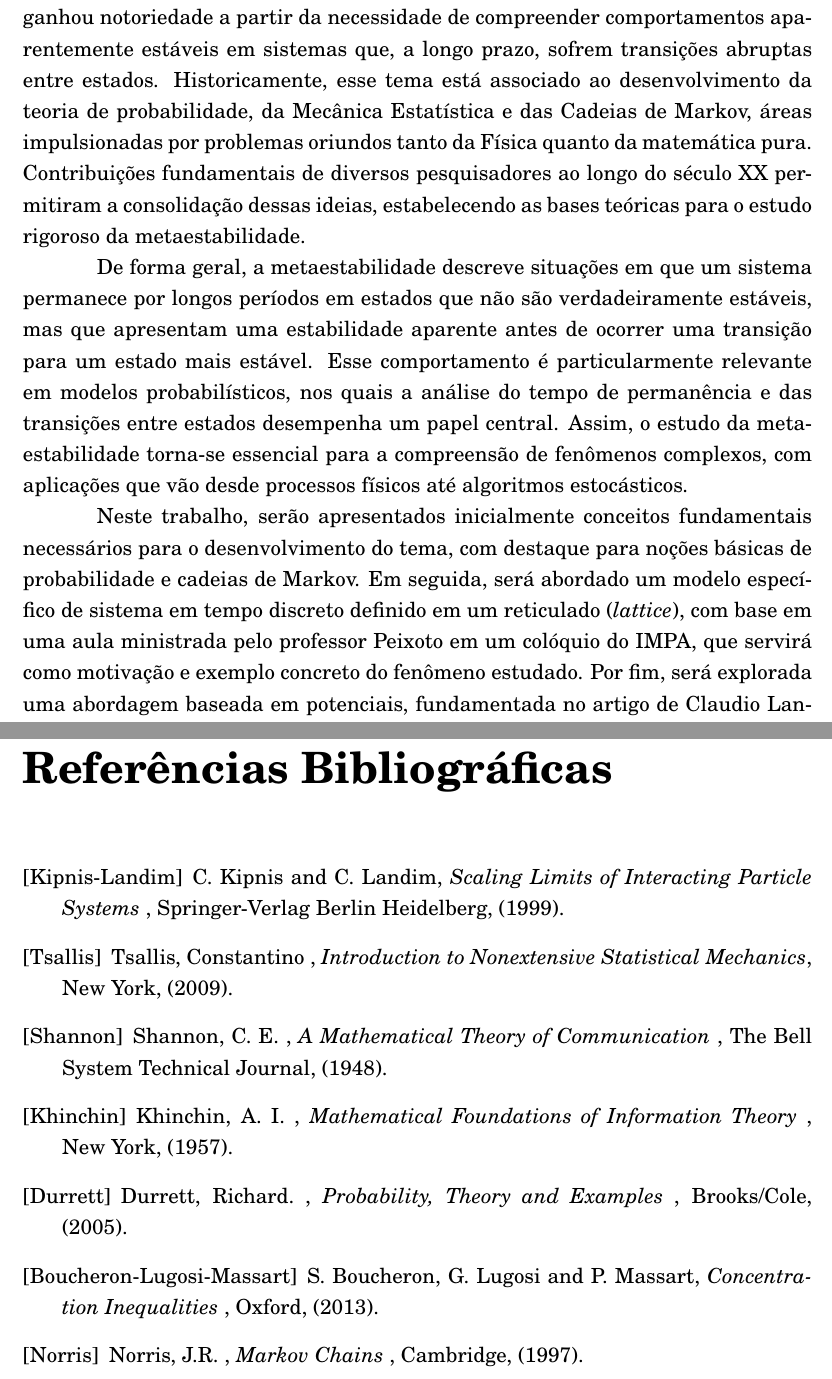
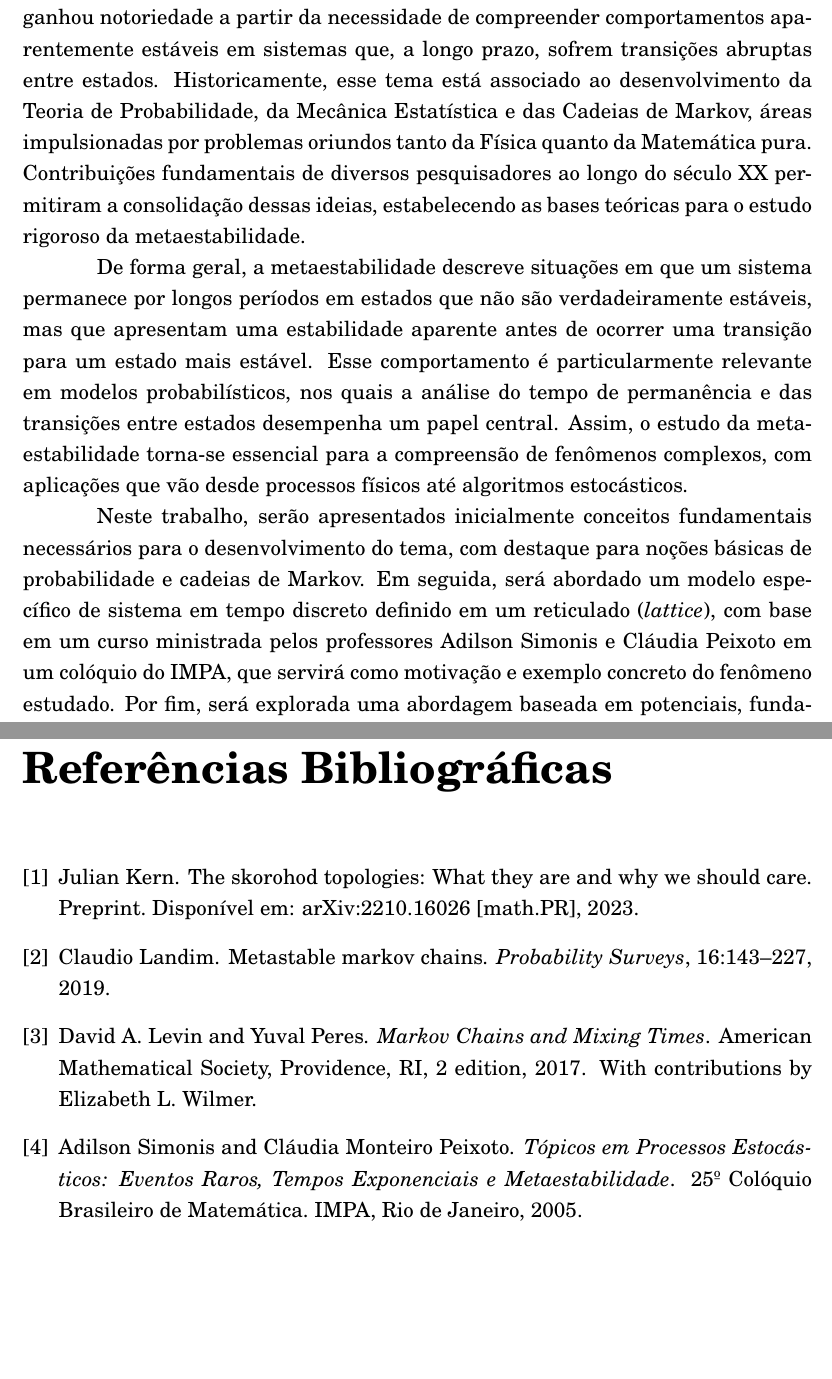
Before and after one commit to JoaoDelgado12/Metaestabilidade-Potencial, a LaTeX document (Monografia/Monografia_Joao_Delgado.tex, which reads Monografia/referencias.bib): two parts of pages 10 and 54 of 55, joined at a grey line, cut so that both start at the same text, the shorter picture padded with empty space. Compiled offline with pdfLaTeX; the source files are stored in an older character set and shown here as Unicode.

Commit message:
add bibliografia

```diff
--- a/Monografia/Monografia_Joao_Delgado.tex
+++ b/Monografia/Monografia_Joao_Delgado.tex
@@ -141,7 +141,7 @@
 \newcommand{\algebra}{\mathcal{F}}
 
 \pagestyle{myheadings}
-\bibliographystyle{plain}
+
 
 \makeindex
 
@@ -357,11 +357,11 @@
 	\pagenumbering{arabic}
 	\addcontentsline{toc}{chapter}{Introdução}
 	\chapter*{Introdução}\label{Introdução}
-A metaestabilidade é um fenômeno que surge em diversos contextos, especialmente no estudo de sistemas dinâmicos e probabilísticos. Sua investigação ganhou notoriedade a partir da necessidade de compreender comportamentos aparentemente estáveis em sistemas que, a longo prazo, sofrem transições abruptas entre estados. Historicamente, esse tema está associado ao desenvolvimento da teoria de probabilidade, da Mecânica Estatística e das Cadeias de Markov, áreas impulsionadas por problemas oriundos tanto da Física quanto da matemática pura. Contribuições fundamentais de diversos pesquisadores ao longo do século XX permitiram a consolidação dessas ideias, estabelecendo as bases teóricas para o estudo rigoroso da metaestabilidade.
+A metaestabilidade é um fenômeno que surge em diversos contextos, especialmente no estudo de sistemas dinâmicos e probabilísticos. Sua investigação ganhou notoriedade a partir da necessidade de compreender comportamentos aparentemente estáveis em sistemas que, a longo prazo, sofrem transições abruptas entre estados. Historicamente, esse tema está associado ao desenvolvimento da Teoria de Probabilidade, da Mecânica Estatística e das Cadeias de Markov, áreas impulsionadas por problemas oriundos tanto da Física quanto da Matemática pura. Contribuições fundamentais de diversos pesquisadores ao longo do século XX permitiram a consolidação dessas ideias, estabelecendo as bases teóricas para o estudo rigoroso da metaestabilidade.
 
 De forma geral, a metaestabilidade descreve situações em que um sistema permanece por longos períodos em estados que não são verdadeiramente estáveis, mas que apresentam uma estabilidade aparente antes de ocorrer uma transição para um estado mais estável. Esse comportamento é particularmente relevante em modelos probabilísticos, nos quais a análise do tempo de permanência e das transições entre estados desempenha um papel central. Assim, o estudo da metaestabilidade torna-se essencial para a compreensão de fenômenos complexos, com aplicações que vão desde processos físicos até algoritmos estocásticos.
 
-Neste trabalho, serão apresentados inicialmente conceitos fundamentais necessários para o desenvolvimento do tema, com destaque para noções básicas de probabilidade e cadeias de Markov. Em seguida, será abordado um modelo específico de sistema em tempo discreto definido em um reticulado (\textit{lattice}), com base em uma aula ministrada pelo professor Peixoto em um colóquio do IMPA, que servirá como motivação e exemplo concreto do fenômeno estudado. Por fim, será explorada uma abordagem baseada em potenciais, fundamentada no artigo de Claudio Landim, permitindo uma análise mais aprofundada das propriedades metaestáveis e de suas implicações teóricas.
+Neste trabalho, serão apresentados inicialmente conceitos fundamentais necessários para o desenvolvimento do tema, com destaque para noções básicas de probabilidade e cadeias de Markov. Em seguida, será abordado um modelo específico de sistema em tempo discreto definido em um reticulado (\textit{lattice}), com base em um curso ministrada pelos professores Adilson Simonis e Cláudia Peixoto em um colóquio do IMPA, que servirá como motivação e exemplo concreto do fenômeno estudado. Por fim, será explorada uma abordagem baseada em potenciais, fundamentada no artigo de Claudio Landim, permitindo uma análise mais aprofundada das propriedades metaestáveis e de suas implicações teóricas.
 
 
 	\setcounter{page}{1}
@@ -1686,26 +1685,3 @@ if __name__ == "__main__":
 	\addcontentsline{toc}{chapter}{\bibname}       % Adiciona ao sumário a
 	%referência à Bibliografia.
 
-	\begin{thebibliography}{C}
-
-		\bibitem[Kipnis-Landim]{kipnis-landim}{C. Kipnis and C. Landim,\begin{itshape}
-				Scaling Limits of Interacting Particle Systems
-			\end{itshape}, Springer-Verlag Berlin Heidelberg, (1999).}
-
-		\bibitem[Tsallis]{tsallis}{Tsallis, Constantino ,\begin{itshape}  Introduction
-				to Nonextensive Statistical Mechanics\end{itshape}, New York, (2009).}
-
-		\bibitem[Shannon]{Shannon}{Shannon, C. E. ,\begin{itshape}  A Mathematical
-				Theory of Communication \end{itshape}, The Bell System Technical Journal,
-			(1948).}
-
-		\bibitem[Khinchin]{Khinchin}{Khinchin, A. I. ,\begin{itshape}  Mathematical
-				Foundations of Information Theory \end{itshape}, New York, (1957).}
-
-		\bibitem[Durrett]{Durret}{Durrett, Richard. ,\begin{itshape}  Probability, Theory and Examples \end{itshape}, Brooks/Cole, (2005).}
-
-			\bibitem[Boucheron-Lugosi-Massart]{boucheron-lugosi-massart}{S. Boucheron, G. Lugosi and P. Massart,\begin{itshape}
-				Concentration Inequalities
-			\end{itshape}, Oxford, (2013).}
-
-		\bibitem[Norris]{Norris}{Norris, J.R. ,\begin{itshape}  Markov Chains \end{itshape}, Cambridge, (1997).}
--- /dev/null
+++ b/Monografia/referencias.bib
@@ -0,0 +4,3 @@
+  publisher = {IMPA},
+  address   = {Rio de Janeiro},
+  year      = {2005},
@@ -0,0 +12,15 @@
+  author    = {Levin, David A. and Peres, Yuval},
+  title     = {Markov Chains and Mixing Times},
+  edition   = {2},
+  publisher = {American Mathematical Society},
+  address   = {Providence, RI},
+  year      = {2017},
+  isbn      = {978-1-4704-2962-1},
+  note      = {With contributions by Elizabeth L. Wilmer}
+}
+
+@unpublished{kern2023skorohod,
+  author        = {Kern, Julian},
+  title         = {The Skorohod Topologies: What They Are and Why We Should Care},
+  year          = {2023},
+  note          = {Preprint. Dispon{\'i}vel em: arXiv:2210.16026 [math.PR]},
@@ -0,0 +35,3 @@
+  volume        = {16},
+  pages         = {143-227},
+  year          = {2019},
```
Also changed, not shown: Monografia/Monografia_Joao_Delgado.pdf, Monografia/Monografia_Joao_Delgado.tex (42 more changed lines), Monografia/referencias.bib (20 more changed lines), 1 other file.
